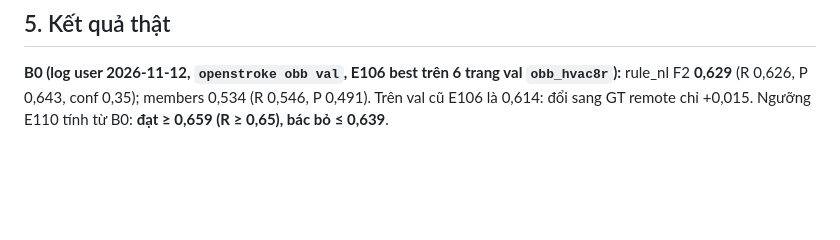
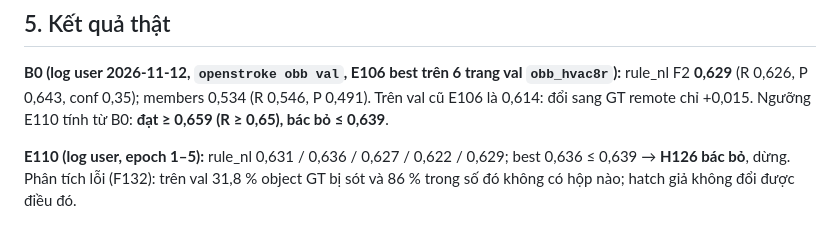
Before and after one commit to Nguyenchitrai62/OpenStroke, a Markdown page: docs/OPENSTROKE26.md, the part around the change. Drawn GitHub-style; blank space fills up the shorter version.

Commit message:
OpenStroke26: E110 result (rejected)
Co-Authored-By: Claude Opus 5.5 <noreply@anthropic.com>

```diff
--- a/docs/OPENSTROKE26.md
+++ b/docs/OPENSTROKE26.md
@@ -65,3 +65,6 @@ Mỗi epoch in `object F2` (= rule_nl), dòng `members` / `rule_nl`, `train page
 
 **B0 (log user 2026-11-12, `openstroke obb val`, E106 best trên 6 trang val `obb_hvac8r`):** rule_nl F2 **0,629** (R 0,626, P 0,643, conf 0,35); members
 0,534 (R 0,546, P 0,491). Trên val cũ E106 là 0,614: đổi sang GT remote chỉ +0,015. Ngưỡng E110 tính từ B0: **đạt ≥ 0,659 (R ≥ 0,65), bác bỏ ≤ 0,639**.
+
+**E110 (log user, epoch 1–5):** rule_nl 0,631 / 0,636 / 0,627 / 0,622 / 0,629; best 0,636 ≤ 0,639 → **H126 bác bỏ**, dừng. Phân tích lỗi (F132): trên val 31,8 % object GT bị
+sót và 86 % trong số đó không có hộp nào; hatch giả không đổi được điều đó.
```
